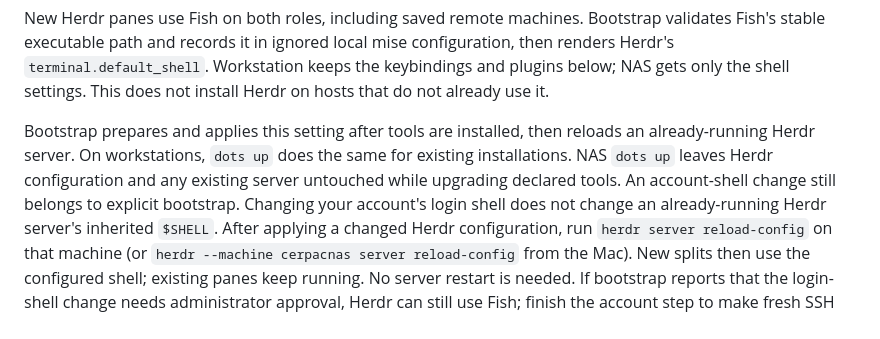
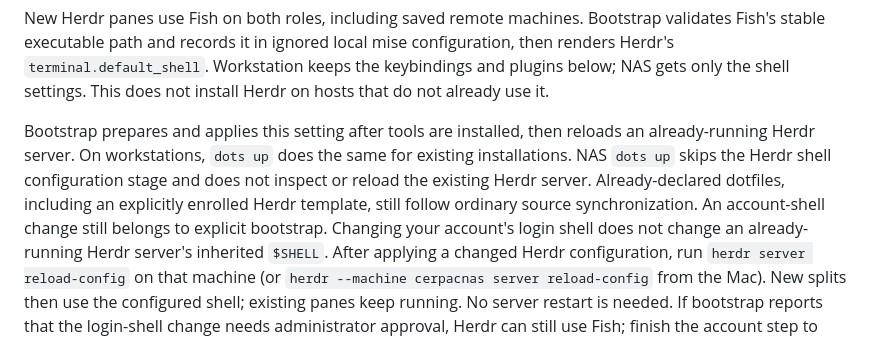
Before and after one commit to EzraCerpac/dotfiles, a Markdown page: docs/herdr.md, the part around the change. Drawn GitHub-style.

Commit message:
docs(herdr): clarify existing NAS template ownership

```diff
--- a/docs/herdr.md
+++ b/docs/herdr.md
@@ -16,9 +16,10 @@ install Herdr on hosts that do not already use it.
 
 Bootstrap prepares and applies this setting after tools are installed, then reloads
 an already-running Herdr server. On workstations, `dots up` does the same for existing
-installations. NAS `dots up` leaves Herdr configuration and any existing server
-untouched while upgrading declared tools. An account-shell change still belongs to
-explicit bootstrap.
+installations. NAS `dots up` skips the Herdr shell configuration stage and does not
+inspect or reload the existing Herdr server. Already-declared dotfiles, including an
+explicitly enrolled Herdr template, still follow ordinary source synchronization.
+An account-shell change still belongs to explicit bootstrap.
 Changing your account's login shell does not change an already-running Herdr
 server's inherited `$SHELL`. After applying a changed Herdr configuration, run
 `herdr server reload-config` on that machine (or
```
